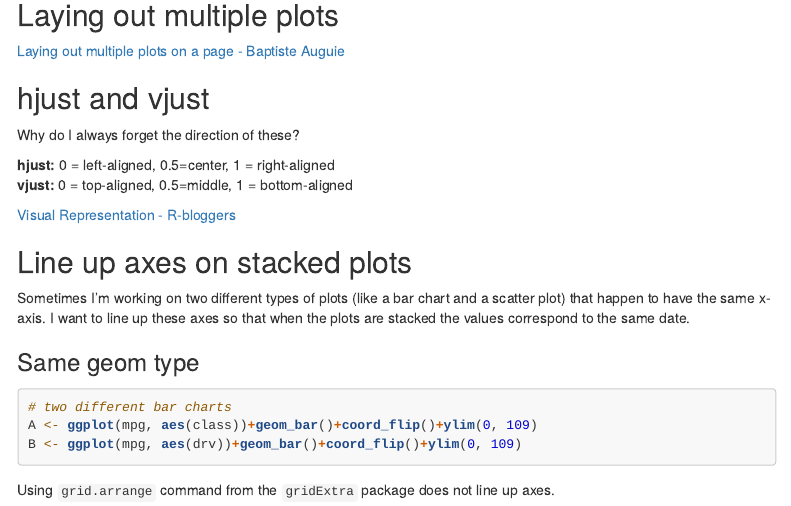
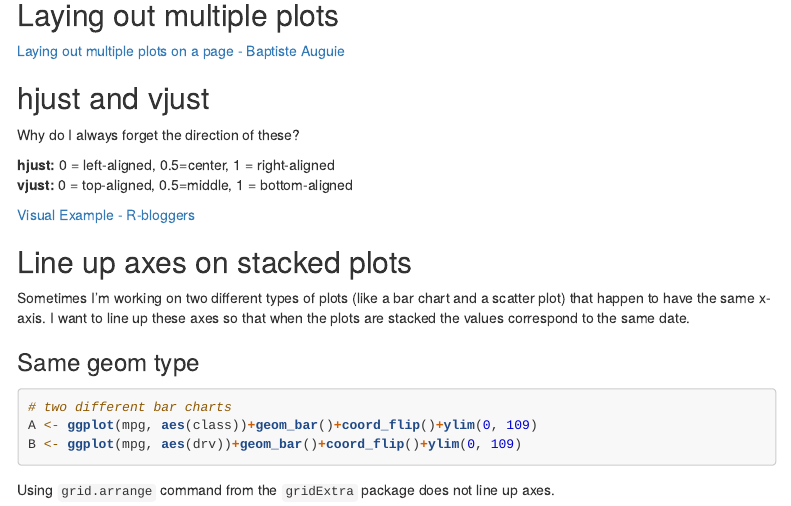
Before and after one commit to MarEichler/R-forwhenIforget, an R Markdown document (ggplot.Rmd): the page in a window 1100 px wide, from 270 px down. Rendered offline with R 4.5, knitr and Pandoc, with nearby package versions; menus at the side of the page are left out.

Commit message:
wording change on link

```diff
--- a/ggplot.Rmd
+++ b/ggplot.Rmd
@@ -31,7 +31,7 @@ Why do I always forget the direction of these?
 **hjust:** 0 = left-aligned, 0.5=center, 1 = right-aligned
 **vjust:** 0 = top-aligned, 0.5=middle, 1 = bottom-aligned
 
-<a href="https://www.r-bloggers.com/hjust-and-vjust/" target="_blank"> Visual Representation - R-bloggers </a>
+<a href="https://www.r-bloggers.com/hjust-and-vjust/" target="_blank"> Visual Example - R-bloggers </a>
 
 ## Line up axes on stacked plots
 Sometimes I'm working on two different types of plots (like a bar chart and a scatter plot) that happen to have the same x-axis.  I want to line up these axes so that when the plots are stacked the values correspond to the same date.
```
